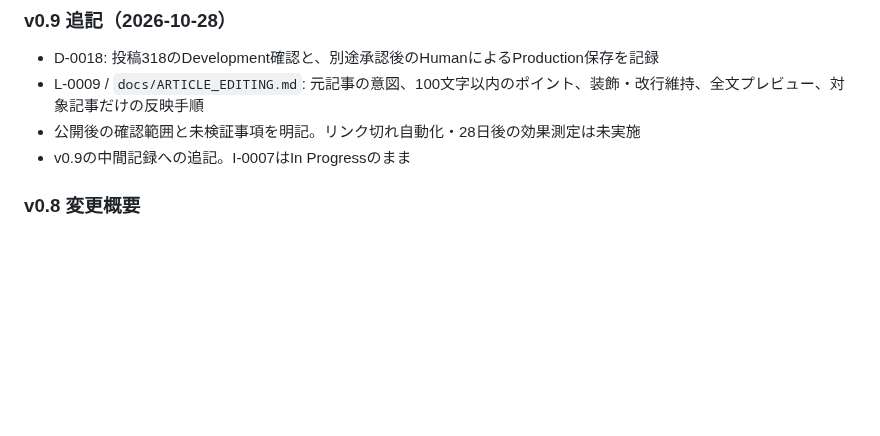
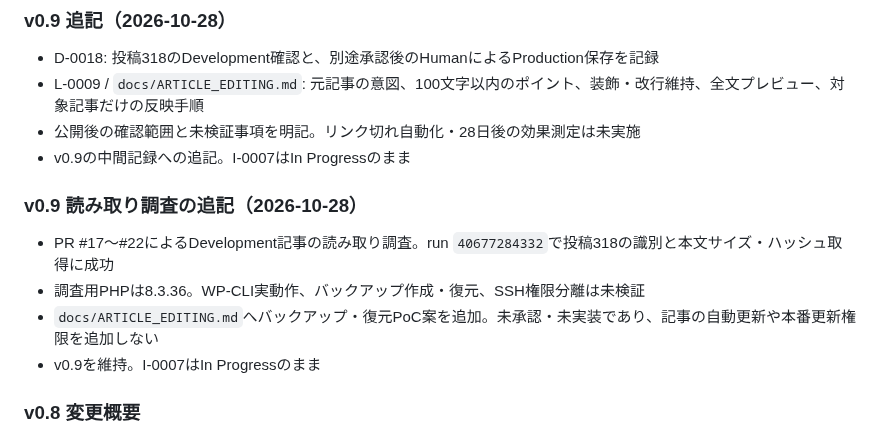
Before and after one commit to tnishida-andbld/andbld-website, a Markdown page: docs/VERSION.md, the part around the change. GitHub-like rendering; blank space fills up the shorter version.

Commit message:
docs: record Development probe success and proposed backup workflow

```diff
--- a/docs/VERSION.md
+++ b/docs/VERSION.md
@@ -22,6 +22,13 @@
 - L-0009 / `docs/ARTICLE_EDITING.md`: 元記事の意図、100文字以内のポイント、装飾・改行維持、全文プレビュー、対象記事だけの反映手順
 - 公開後の確認範囲と未検証事項を明記。リンク切れ自動化・28日後の効果測定は未実施
 - v0.9の中間記録への追記。I-0007はIn Progressのまま
+
+### v0.9 読み取り調査の追記（2026-10-28）
+
+- PR #17〜#22によるDevelopment記事の読み取り調査。run `40677284332`で投稿318の識別と本文サイズ・ハッシュ取得に成功
+- 調査用PHPは8.3.36。WP-CLI実動作、バックアップ作成・復元、SSH権限分離は未検証
+- `docs/ARTICLE_EDITING.md`へバックアップ・復元PoC案を追加。未承認・未実装であり、記事の自動更新や本番更新権限を追加しない
+- v0.9を維持。I-0007はIn Progressのまま
 
 ### v0.8 変更概要
 
```
